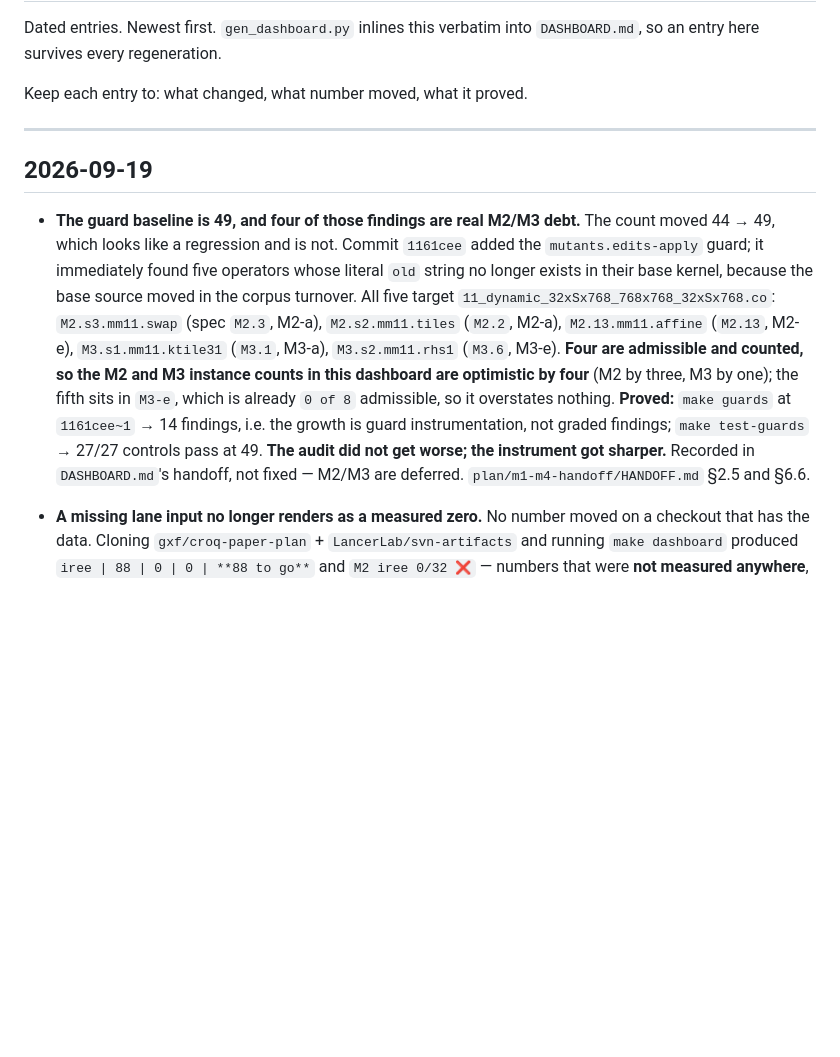
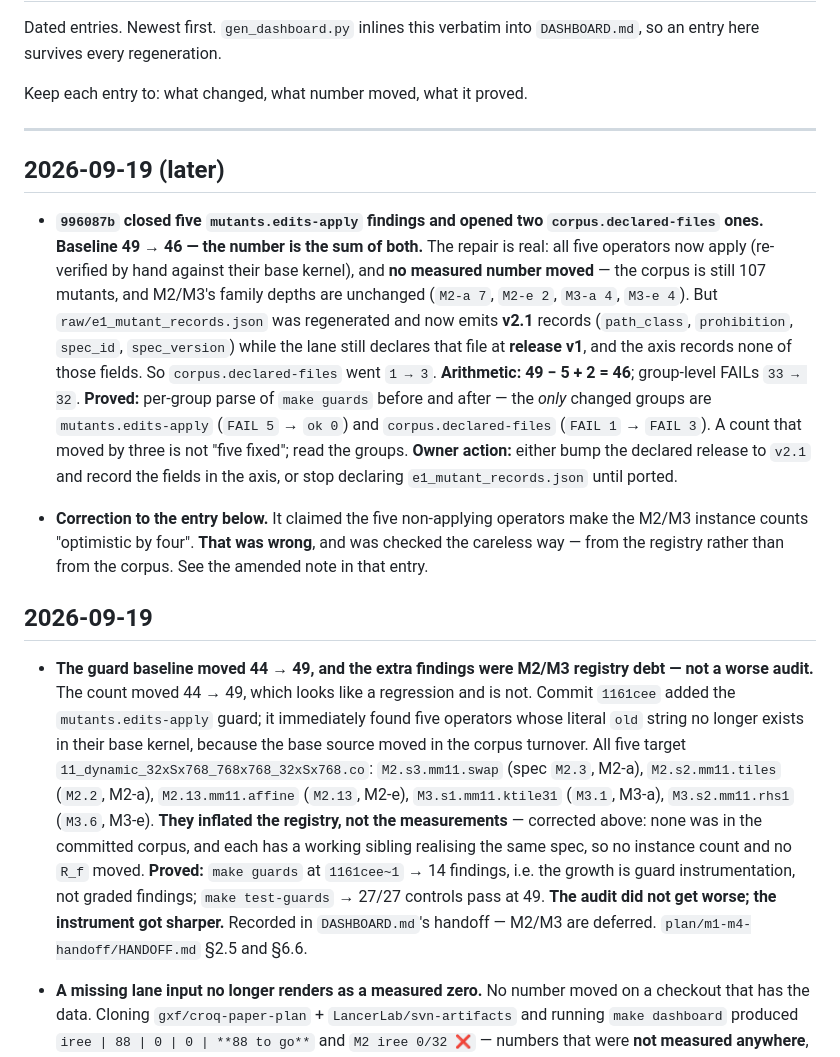
Before and after one commit to LancerLab/svn-artifacts, a Markdown page: benchmark2/schema/dashboard-log.md, the part around the change. Drawn GitHub-style; blank space fills up the shorter version.

Commit message:
dashboard-log: the five dead operators moved no measured number; 49 -> 46 is -5 +2
The 2026-09-19 entry claimed the five non-applying operators make the M2/M3
instance counts 'optimistic by four'. That is wrong, and was checked the
careless way -- from the registry rather than from the corpus.

  - the census reports 'selected 107 mutants (skipped 0)' and none of the five
    ids is in raw/mutant_manifest.json;
  - R_f counts implemented spec_ids, and every one of the five has working
    siblings for its spec, so no spec is lost.

996087b then repaired the five (-5, mutants.edits-apply green), but regenerated
raw/e1_mutant_records.json into v2.1 records under a still-v1 declaration, which
tripped corpus.declared-files (+2). So the baseline is 46 = 49 - 5 + 2, and
group-level FAILs went 33 -> 32. Verified by a per-group parse of make guards
before and after: the only changed groups are mutants.edits-apply (FAIL 5 -> ok)
and corpus.declared-files (FAIL 1 -> FAIL 3).

No number in DASHBOARD.md moves. Owner action on the v1/v2.1 label mismatch.

```diff
--- a/benchmark2/schema/dashboard-log.md
+++ b/benchmark2/schema/dashboard-log.md
@@ -7,9 +7,33 @@ Keep each entry to: what changed, what number moved, what it proved.
 
 ---
 
+## 2026-09-19 (later)
+
+- **`996087b` closed five `mutants.edits-apply` findings and opened two
+  `corpus.declared-files` ones. Baseline 49 → 46 — the number is the sum of
+  both.** The repair is real: all five operators now apply (re-verified by hand
+  against their base kernel), and **no measured number moved** — the corpus is
+  still 107 mutants, and M2/M3's family depths are unchanged (`M2-a 7`, `M2-e 2`,
+  `M3-a 4`, `M3-e 4`). But `raw/e1_mutant_records.json` was regenerated and now
+  emits **v2.1** records (`path_class`, `prohibition`, `spec_id`, `spec_version`)
+  while the lane still declares that file at **release v1**, and the axis records
+  none of those fields. So `corpus.declared-files` went `1 → 3`. **Arithmetic:
+  49 − 5 + 2 = 46**; group-level FAILs `33 → 32`. **Proved:** per-group parse of
+  `make guards` before and after — the *only* changed groups are
+  `mutants.edits-apply` (`FAIL 5` → `ok 0`) and `corpus.declared-files` (`FAIL 1`
+  → `FAIL 3`). A count that moved by three is not "five fixed"; read the groups.
+  **Owner action:** either bump the declared release to `v2.1` and record the
+  fields in the axis, or stop declaring `e1_mutant_records.json` until ported.
+
+- **Correction to the entry below.** It claimed the five non-applying operators
+  make the M2/M3 instance counts "optimistic by four". **That was wrong**, and
+  was checked the careless way — from the registry rather than from the corpus.
+  See the amended note in that entry.
+
 ## 2026-09-19
 
-- **The guard baseline is 49, and four of those findings are real M2/M3 debt.**
+- **The guard baseline moved 44 → 49, and the extra findings were M2/M3 registry
+  debt — not a worse audit.**
   The count moved 44 → 49, which looks like a regression and is not. Commit
   `1161cee` added the `mutants.edits-apply` guard; it immediately found five
   operators whose literal `old` string no longer exists in their base kernel,
@@ -17,14 +41,13 @@ Keep each entry to: what changed, what number moved, what it proved.
   `11_dynamic_32xSx768_768x768_32xSx768.co`: `M2.s3.mm11.swap` (spec `M2.3`,
   M2-a), `M2.s2.mm11.tiles` (`M2.2`, M2-a), `M2.13.mm11.affine` (`M2.13`,
   M2-e), `M3.s1.mm11.ktile31` (`M3.1`, M3-a), `M3.s2.mm11.rhs1` (`M3.6`,
-  M3-e). **Four are admissible and counted, so the M2 and M3 instance counts
-  in this dashboard are optimistic by four** (M2 by three, M3 by one); the
-  fifth sits in `M3-e`, which is already `0 of 8` admissible, so it overstates
-  nothing. **Proved:** `make guards` at `1161cee~1` → 14 findings, i.e. the
+  M3-e). **They inflated the registry, not the measurements** — corrected above:
+  none was in the committed corpus, and each has a working sibling realising the
+  same spec, so no instance count and no `R_f` moved. **Proved:** `make guards` at `1161cee~1` → 14 findings, i.e. the
   growth is guard instrumentation, not graded findings; `make test-guards` →
   27/27 controls pass at 49. **The audit did not get worse; the instrument got
-  sharper.** Recorded in `DASHBOARD.md`'s handoff, not fixed — M2/M3 are
-  deferred. `plan/m1-m4-handoff/HANDOFF.md` §2.5 and §6.6.
+  sharper.** Recorded in `DASHBOARD.md`'s handoff — M2/M3 are deferred.
+  `plan/m1-m4-handoff/HANDOFF.md` §2.5 and §6.6.
 
 - **A missing lane input no longer renders as a measured zero.** No number
   moved on a checkout that has the data. Cloning `gxf/croq-paper-plan` +
```
